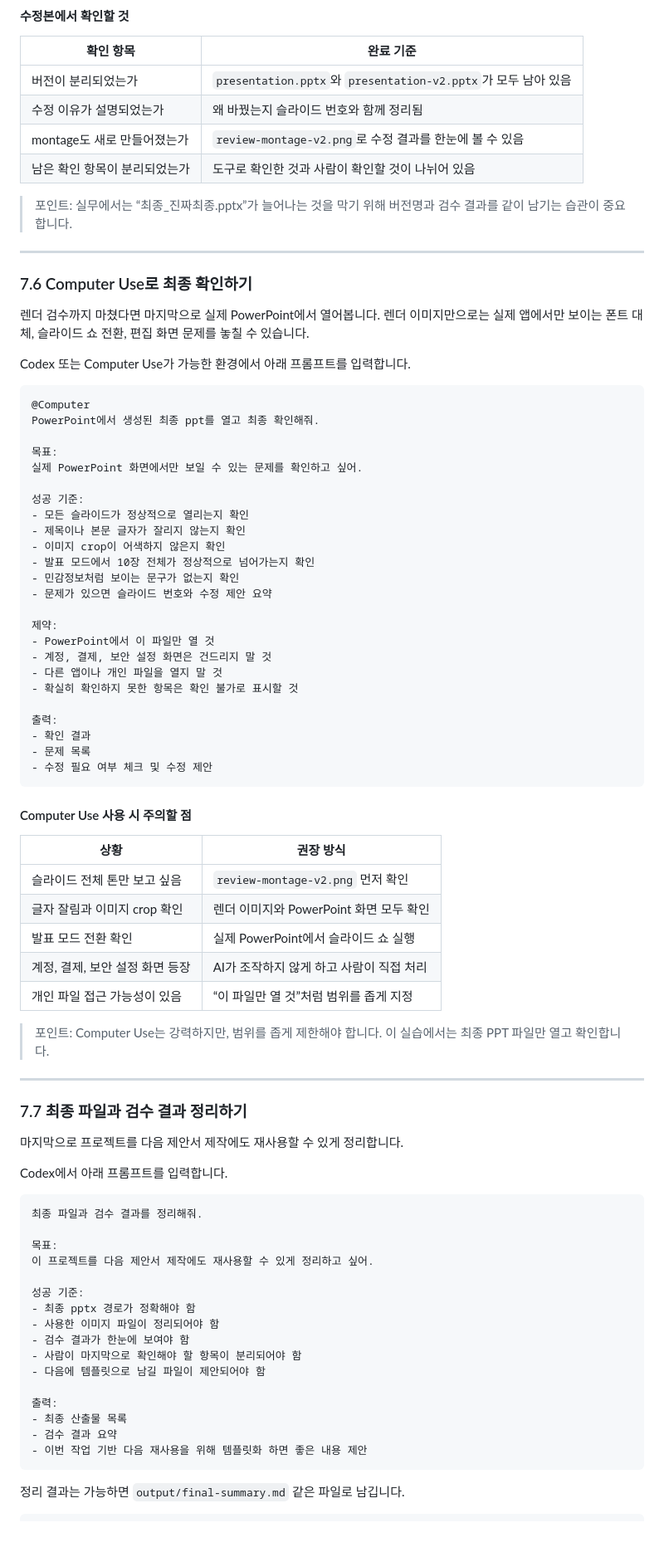
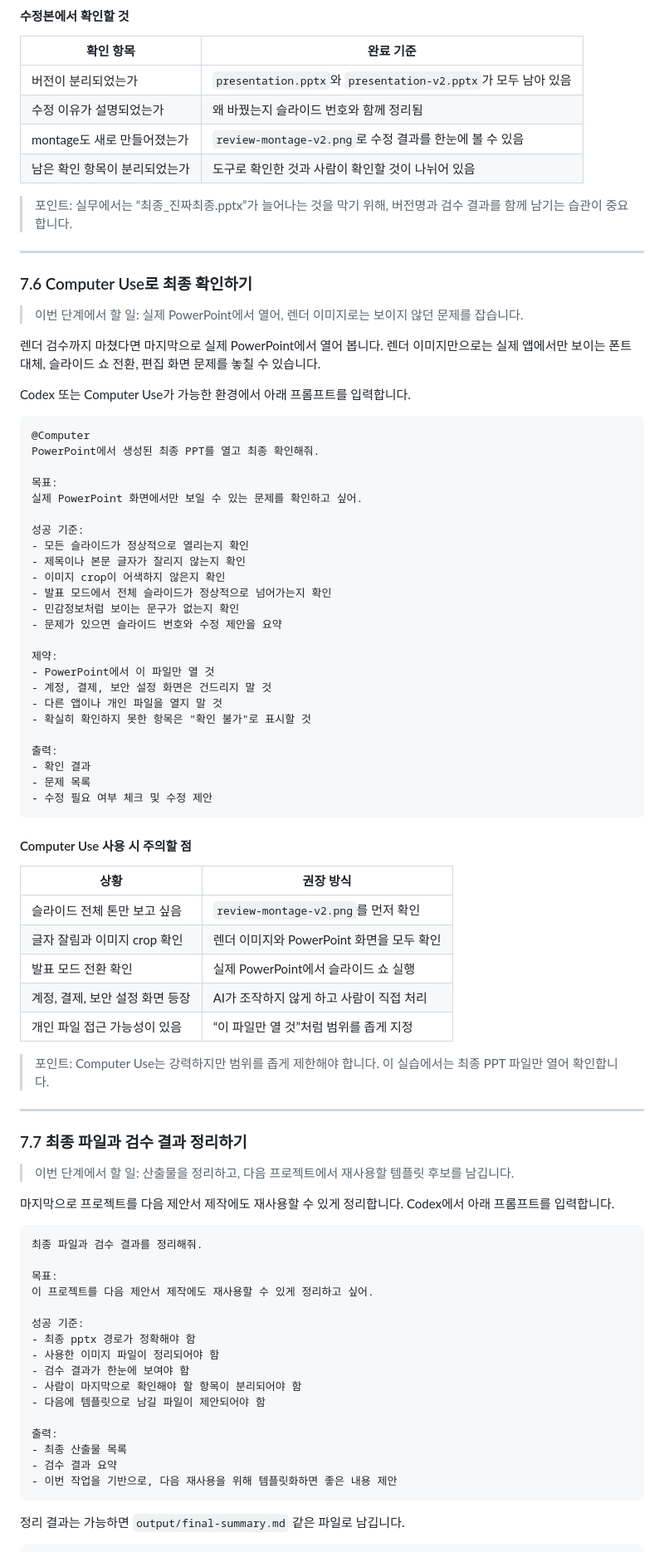
Before and after one commit to GNOEYHEAT/JB, a Markdown page: README.md, the part around one of its changes. Shown at 83% size. Drawn GitHub-style; blank space fills up the shorter version.

````diff
--- a/README.md
+++ b/README.md
@@ -781,19 +767,21 @@ output/
 | montage도 새로 만들어졌는가 | `review-montage-v2.png`로 수정 결과를 한눈에 볼 수 있음 |
 | 남은 확인 항목이 분리되었는가 | 도구로 확인한 것과 사람이 확인할 것이 나뉘어 있음 |
 
-> 포인트: 실무에서는 “최종_진짜최종.pptx”가 늘어나는 것을 막기 위해 버전명과 검수 결과를 같이 남기는 습관이 중요합니다.
+> 포인트: 실무에서는 “최종_진짜최종.pptx”가 늘어나는 것을 막기 위해, 버전명과 검수 결과를 함께 남기는 습관이 중요합니다.
 
 ---
 
 ### 7.6 Computer Use로 최종 확인하기
 
-렌더 검수까지 마쳤다면 마지막으로 실제 PowerPoint에서 열어봅니다. 렌더 이미지만으로는 실제 앱에서만 보이는 폰트 대체, 슬라이드 쇼 전환, 편집 화면 문제를 놓칠 수 있습니다.
+> 이번 단계에서 할 일: 실제 PowerPoint에서 열어, 렌더 이미지로는 보이지 않던 문제를 잡습니다.
+
+렌더 검수까지 마쳤다면 마지막으로 실제 PowerPoint에서 열어 봅니다. 렌더 이미지만으로는 실제 앱에서만 보이는 폰트 대체, 슬라이드 쇼 전환, 편집 화면 문제를 놓칠 수 있습니다.
 
 Codex 또는 Computer Use가 가능한 환경에서 아래 프롬프트를 입력합니다.
 
 ```text
 @Computer
-PowerPoint에서 생성된 최종 ppt를 열고 최종 확인해줘.
+PowerPoint에서 생성된 최종 PPT를 열고 최종 확인해줘.
 
 목표:
 실제 PowerPoint 화면에서만 보일 수 있는 문제를 확인하고 싶어.
@@ -802,15 +790,15 @@ PowerPoint에서 생성된 최종 ppt를 열고 최종 확인해줘.
 - 모든 슬라이드가 정상적으로 열리는지 확인
 - 제목이나 본문 글자가 잘리지 않는지 확인
 - 이미지 crop이 어색하지 않은지 확인
-- 발표 모드에서 10장 전체가 정상적으로 넘어가는지 확인
+- 발표 모드에서 전체 슬라이드가 정상적으로 넘어가는지 확인
 - 민감정보처럼 보이는 문구가 없는지 확인
-- 문제가 있으면 슬라이드 번호와 수정 제안 요약
+- 문제가 있으면 슬라이드 번호와 수정 제안을 요약
 
 제약:
 - PowerPoint에서 이 파일만 열 것
 - 계정, 결제, 보안 설정 화면은 건드리지 말 것
 - 다른 앱이나 개인 파일을 열지 말 것
-- 확실히 확인하지 못한 항목은 확인 불가로 표시할 것
+- 확실히 확인하지 못한 항목은 "확인 불가"로 표시할 것
 
 출력:
 - 확인 결과
@@ -822,21 +810,21 @@ PowerPoint에서 생성된 최종 ppt를 열고 최종 확인해줘.
 
 | 상황 | 권장 방식 |
 |---|---|
-| 슬라이드 전체 톤만 보고 싶음 | `review-montage-v2.png` 먼저 확인 |
-| 글자 잘림과 이미지 crop 확인 | 렌더 이미지와 PowerPoint 화면 모두 확인 |
+| 슬라이드 전체 톤만 보고 싶음 | `review-montage-v2.png`를 먼저 확인 |
+| 글자 잘림과 이미지 crop 확인 | 렌더 이미지와 PowerPoint 화면을 모두 확인 |
 | 발표 모드 전환 확인 | 실제 PowerPoint에서 슬라이드 쇼 실행 |
 | 계정, 결제, 보안 설정 화면 등장 | AI가 조작하지 않게 하고 사람이 직접 처리 |
 | 개인 파일 접근 가능성이 있음 | “이 파일만 열 것”처럼 범위를 좁게 지정 |
 
-> 포인트: Computer Use는 강력하지만, 범위를 좁게 제한해야 합니다. 이 실습에서는 최종 PPT 파일만 열고 확인합니다.
+> 포인트: Computer Use는 강력하지만 범위를 좁게 제한해야 합니다. 이 실습에서는 최종 PPT 파일만 열어 확인합니다.
 
 ---
 
 ### 7.7 최종 파일과 검수 결과 정리하기
 
-마지막으로 프로젝트를 다음 제안서 제작에도 재사용할 수 있게 정리합니다.
+> 이번 단계에서 할 일: 산출물을 정리하고, 다음 프로젝트에서 재사용할 템플릿 후보를 남깁니다.
 
-Codex에서 아래 프롬프트를 입력합니다.
+마지막으로 프로젝트를 다음 제안서 제작에도 재사용할 수 있게 정리합니다. Codex에서 아래 프롬프트를 입력합니다.
 
 ```text
 최종 파일과 검수 결과를 정리해줘.
@@ -854,9 +842,8 @@ Codex에서 아래 프롬프트를 입력합니다.
 출력:
 - 최종 산출물 목록
 - 검수 결과 요약
-- 이번 작업 기반 다음 재사용을 위해 템플릿화 하면 좋은 내용 제안
+- 이번 작업을 기반으로, 다음 재사용을 위해 템플릿화하면 좋은 내용 제안
 ```
-
 
 정리 결과는 가능하면 `output/final-summary.md` 같은 파일로 남깁니다.
 
````
Also changed, not shown: other parts of README.md (+59 -73 lines).
